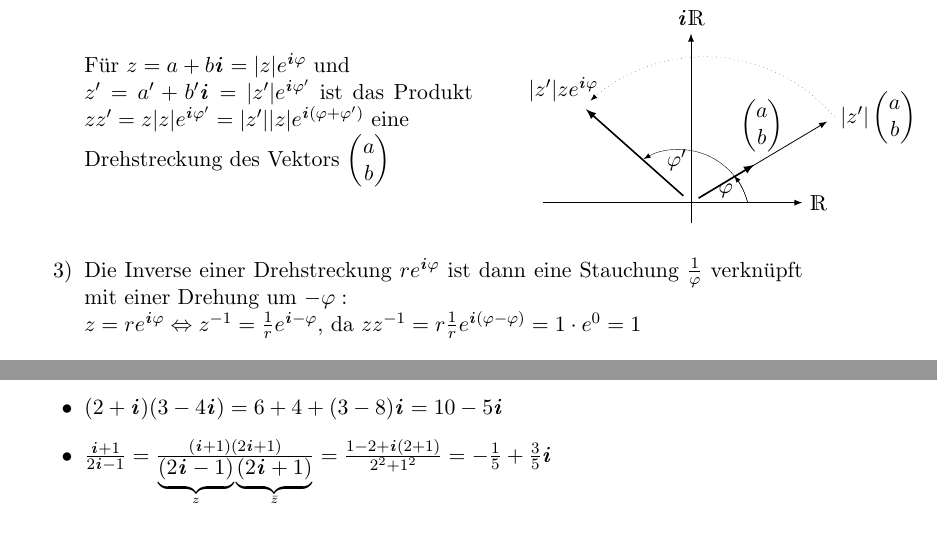
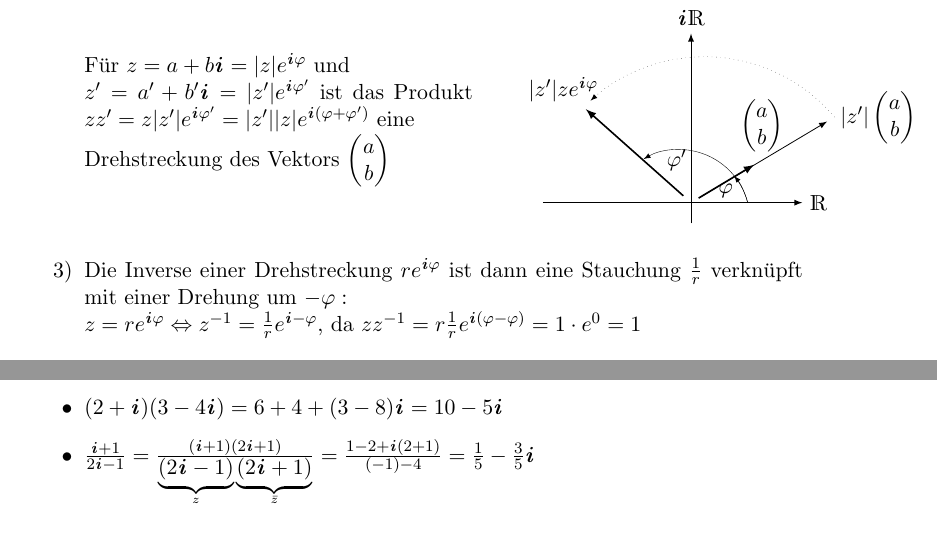
Before and after one commit to floflixt/skript-mathe-3, a LaTeX document (document.tex): two parts of pages 67 and 68 of 118, joined at a grey line, cut so that both start at the same text. Compiled offline with pdfLaTeX; a LaTeX package or settings file that is missing is left out; an older LaTeX class or package is replaced by its successor.

Commit message:
Provide some minor fixes for section 5
Komplexe Zahlen

```diff
--- a/document.tex
+++ b/document.tex
@@ -2501,7 +2501,7 @@ Die Menge $\{id, \pi ,\sigma, \eta \}$ aus \hyperref[3.7]{Beispiel 3.7} ist abge
 		      				      \underbrace{\cos\phi \cos\phi' - \sin\phi \sin\phi'}_{\cos(\phi + \phi')} + \i \underbrace{(\sin\phi\cos\phi' + \cos\phi \sin\phi')}_{\sin(\phi + \phi')}$\\
 		      				      \\
 		      				      \begin{minipage}[c]{0.5\textwidth}
-		      				      	Für $z = a+b\i = |z| e^{\i\phi}$ und \\$z' = a' + b'\i = |z'|e^{\i\phi'}$ ist das Produkt $zz' = z |z| e^{\i\phi'} = |z'| |z| e^{\i(\phi + \phi')}$ eine \\Drehstreckung des Vektors $\vec2{a}{b}$
+		      				      	Für $z = a+b\i = |z| e^{\i\phi}$ und \\$z' = a' + b'\i = |z'|e^{\i\phi'}$ ist das Produkt $zz' = z |z'| e^{\i\phi'} = |z'| |z| e^{\i(\phi + \phi')}$ eine \\Drehstreckung des Vektors $\vec2{a}{b}$
 		      				      \end{minipage}
 		      				      \begin{minipage}[c]{0.05\textwidth}
 		      				      	~\\
@@ -2531,7 +2531,7 @@ Die Menge $\{id, \pi ,\sigma, \eta \}$ aus \hyperref[3.7]{Beispiel 3.7} ist abge
 		      				      		\draw [-latex, very thin](3,-0.5) arc (14.6283:39.0942:2.5);
 		      				      	\end{tikzpicture}
 		      				      \end{minipage}
-		      				\item[3)] Die Inverse einer Drehstreckung $re^{\i\phi}$ ist dann eine Stauchung $\frac{1}{\phi}$ verknüpft mit einer Drehung um $-\phi:$\\
+		      				\item[3)] Die Inverse einer Drehstreckung $re^{\i\phi}$ ist dann eine Stauchung $\frac{1}{r}$ verknüpft mit einer Drehung um $-\phi:$\\
 		      				      $z = re^{\i\phi} \Leftrightarrow z^{-1} = \frac{1}{r} e^{\i-\phi}$, da $zz^{-1} = r \frac{1}{r} e^{\i(\phi - \phi)} = 1 \cdot e^0 = 1$\\
 		      				      \\
 		      				      In der Schreibweise $z= a+b\i,~~ z' = a' + b'\i$ ergibt sich:\\ $zz' = (a +b\i)(a' + b'\i) = aa' -bb' + (ab' + ba')\i$, denn \\$a = r \cos \phi,~~ b= r \sin\phi,~~ a' = r' \cos\phi',~~ b' = r' \sin\phi'$.\\ \\
@@ -2586,7 +2586,7 @@ Die Menge $\{id, \pi ,\sigma, \eta \}$ aus \hyperref[3.7]{Beispiel 3.7} ist abge
 		      			\begin{itemize}
 		      				\item $(1+\i) = \sqrt{2} e^{\i\*\frac{\pi}{4}}$
 		      				\item $(2+\i)(3-4\i) = 6 +4 + (3-8)\i = 10 -5\i$
-		      				\item $\frac{\i+1}{2\i -1} = \frac{(\i+1)(2\i+1)}{\underbrace{(2\i-1)}_{z}\underbrace{(2\i+1)}_{\bar{z}}} =\frac{1-2 +\i(2+1)}{2^2 + 1^2} = -\frac{1}{5} + \frac{3}{5}\i$
+                                                \item $\frac{\i+1}{2\i -1} = \frac{(\i+1)(2\i+1)}{\underbrace{(2\i-1)}_{z}\underbrace{(2\i+1)}_{\bar{z}}} =\frac{1-2 +\i(2+1)}{(-1) - 4} = \frac{1}{5} - \frac{3}{5}\i$
 		      			\end{itemize}
 		      			\subsection{Rechenregeln (Konjunktion, Betrag)}
 		      			\label{5.11}
```
Also changed, not shown: document.tex (6 more changed lines).
